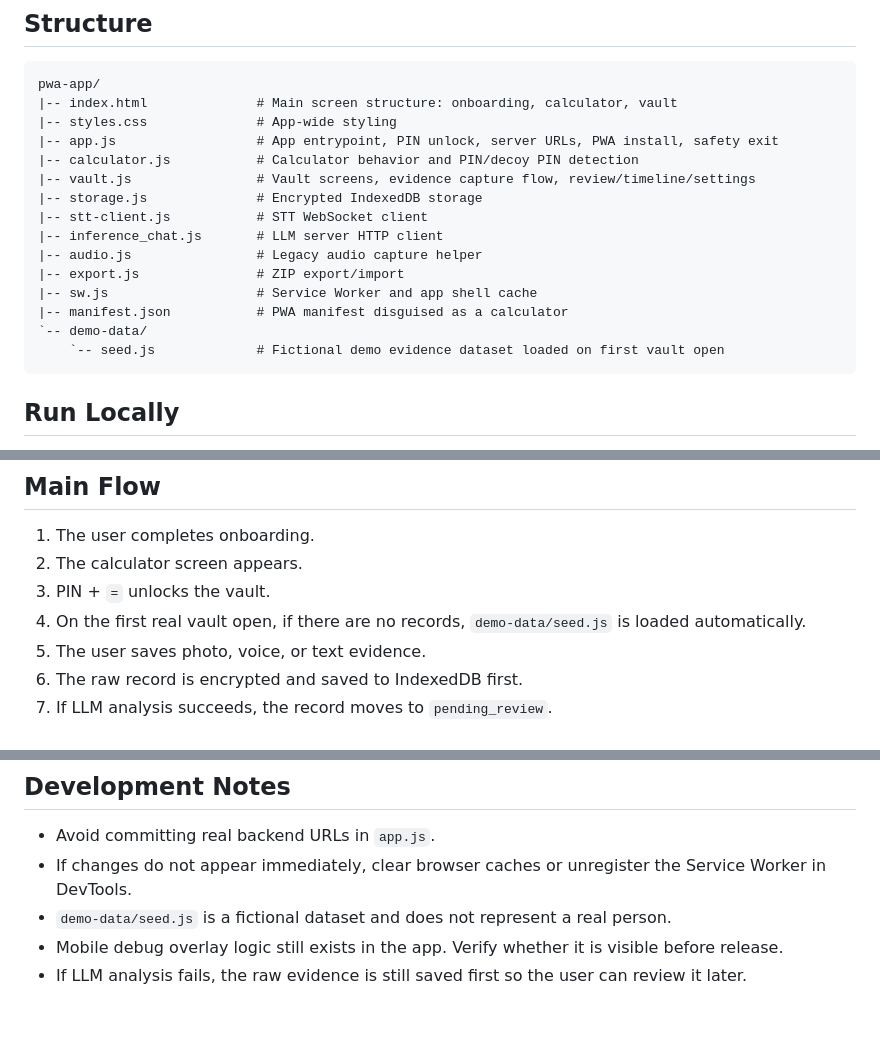
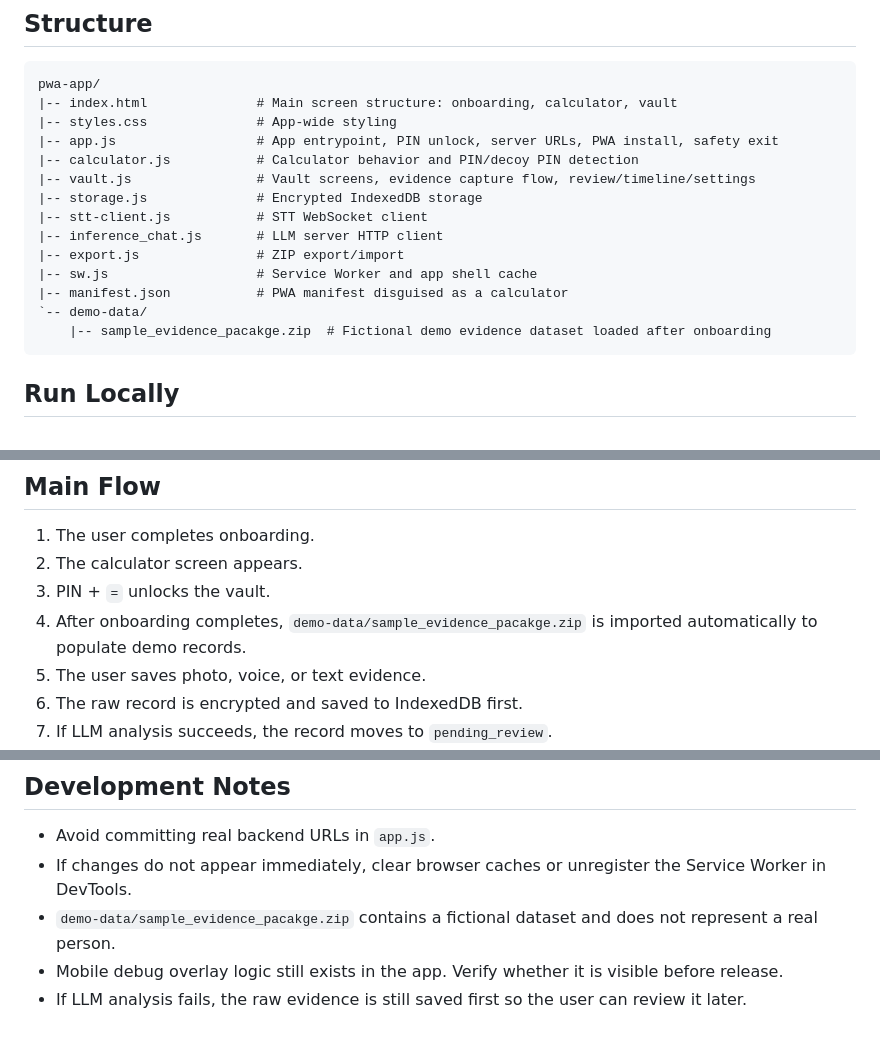
Before and after one commit to lbfn83/silent-witness-hackathon, a Markdown page: pwa-app/README.md, 3 parts joined by grey strips. GitHub-like rendering.

````diff
--- a/pwa-app/README.md
+++ b/pwa-app/README.md
@@ -25,12 +25,11 @@ pwa-app/
 |-- storage.js              # Encrypted IndexedDB storage
 |-- stt-client.js           # STT WebSocket client
 |-- inference_chat.js       # LLM server HTTP client
-|-- audio.js                # Legacy audio capture helper
 |-- export.js               # ZIP export/import
 |-- sw.js                   # Service Worker and app shell cache
 |-- manifest.json           # PWA manifest disguised as a calculator
 `-- demo-data/
-    `-- seed.js             # Fictional demo evidence dataset loaded on first vault open
+    |-- sample_evidence_pacakge.zip  # Fictional demo evidence dataset loaded after onboarding
 ```
 
 ## Run Locally
@@ -138,7 +137,7 @@ Gemma 4 output is not saved as a final record automatically. The app saves the r
 1. The user completes onboarding.
 2. The calculator screen appears.
 3. PIN + `=` unlocks the vault.
-4. On the first real vault open, if there are no records, `demo-data/seed.js` is loaded automatically.
+4. After onboarding completes, `demo-data/sample_evidence_pacakge.zip` is imported automatically to populate demo records.
 5. The user saves photo, voice, or text evidence.
 6. The raw record is encrypted and saved to IndexedDB first.
 7. If LLM analysis succeeds, the record moves to `pending_review`.
@@ -233,6 +232,6 @@ Camera, microphone, PWA install, and export behavior can vary across mobile brow
 
 - Avoid committing real backend URLs in `app.js`.
 - If changes do not appear immediately, clear browser caches or unregister the Service Worker in DevTools.
-- `demo-data/seed.js` is a fictional dataset and does not represent a real person.
+- `demo-data/sample_evidence_pacakge.zip` contains a fictional dataset and does not represent a real person.
 - Mobile debug overlay logic still exists in the app. Verify whether it is visible before release.
 - If LLM analysis fails, the raw evidence is still saved first so the user can review it later.
````
Also changed, not shown: README.md (added, +199 -0 lines).
